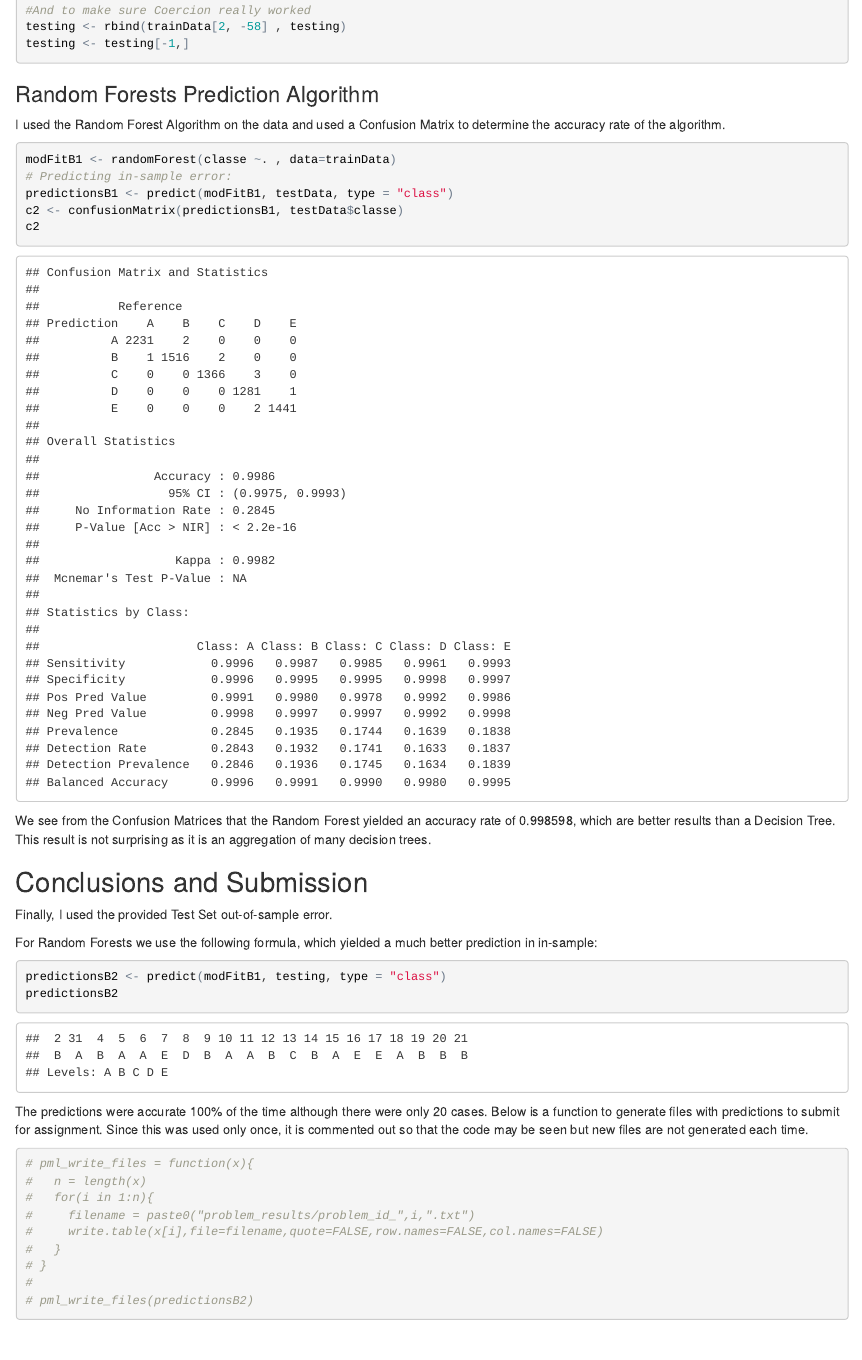
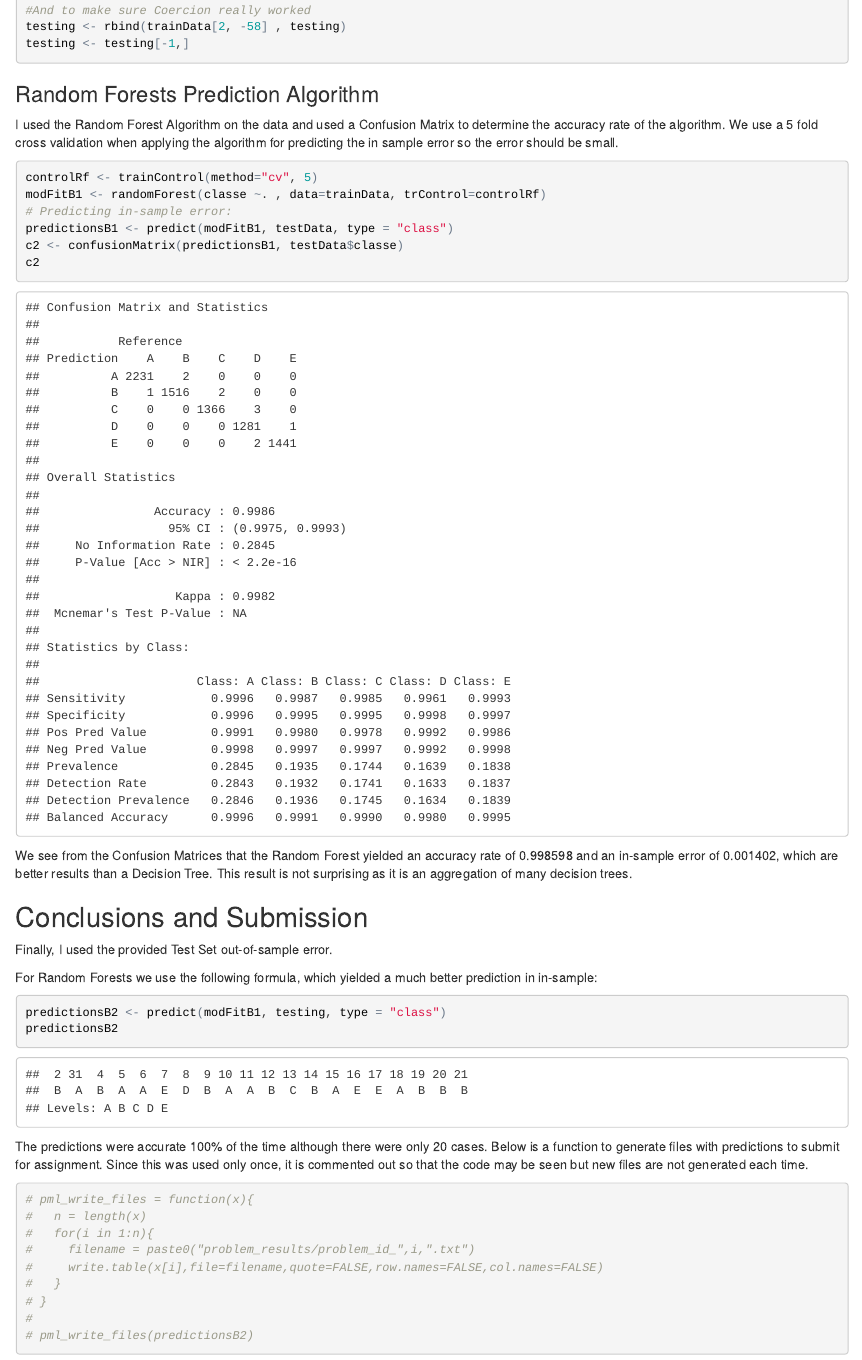
Before and after one commit to Eliza-908/PML_CourseProject, an R Markdown document (pracmachproj.Rmd): the page in a window 1100 px wide, from 4270 px down. The pictures show the output file pracmachproj.html that the author committed with the source, opened offline.

Commit message:
extra info on cross validation

````diff
--- a/pracmachproj.Rmd
+++ b/pracmachproj.Rmd
@@ -127,16 +127,17 @@ testing <- testing[-1,]
 
 ### Random Forests Prediction Algorithm
 
-I used the Random Forest Algorithm on the data and used a Confusion Matrix to determine the accuracy rate of the algorithm.
+I used the Random Forest Algorithm on the data and used a Confusion Matrix to determine the accuracy rate of the algorithm. We use a 5 fold cross validation when applying the algorithm for predicting the in sample error so the error should be small.
 ``` {r cache = TRUE}
-modFitB1 <- randomForest(classe ~. , data=trainData)
+controlRf <- trainControl(method="cv", 5)
+modFitB1 <- randomForest(classe ~. , data=trainData, trControl=controlRf)
 # Predicting in-sample error:
 predictionsB1 <- predict(modFitB1, testData, type = "class")
 c2 <- confusionMatrix(predictionsB1, testData$classe)
 c2
 ```
 
-We see from the Confusion Matrices that the Random Forest yielded an accuracy rate of `r c2$overall['Accuracy']`, which are better results than a Decision Tree. This result is not surprising as it is an aggregation of many decision trees.
+We see from the Confusion Matrices that the Random Forest yielded an accuracy rate of `r c2$overall['Accuracy']` and an in-sample error of `r 1-c2$overall['Accuracy']`, which are better results than a Decision Tree. This result is not surprising as it is an aggregation of many decision trees.
 
 ## Conclusions and Submission
 Finally, I used the provided Test Set out-of-sample error.
````
Also changed, not shown: pracmachproj.html, 6 other files.
